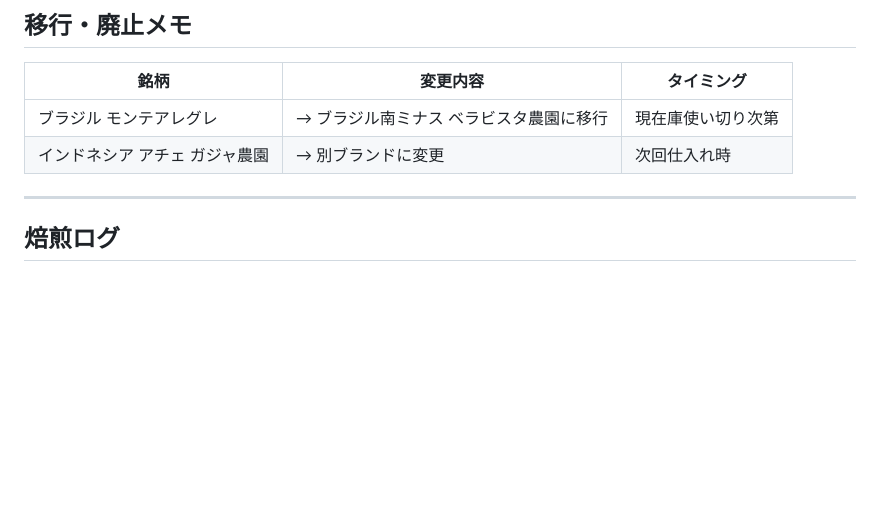
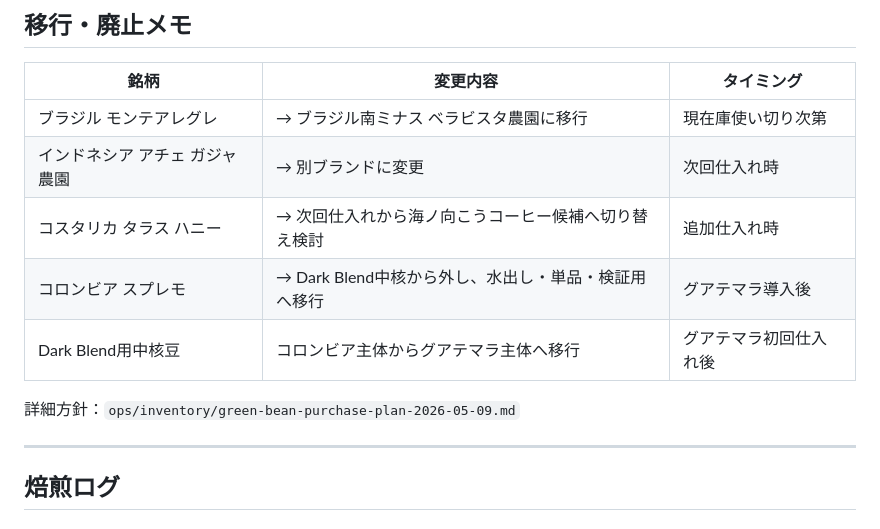
Before and after one commit to haiadaeakaia74-uxsilvertree/my-first-repo, a Markdown page: ops/inventory-log.md, the part around the change. GitHub-like rendering; blank space fills up the shorter version.

```diff
--- a/ops/inventory-log.md
+++ b/ops/inventory-log.md
@@ -31,6 +31,11 @@
 |------|---------|-----------|
 | ブラジル モンテアレグレ | → ブラジル南ミナス ベラビスタ農園に移行 | 現在庫使い切り次第 |
 | インドネシア アチェ ガジャ農園 | → 別ブランドに変更 | 次回仕入れ時 |
+| コスタリカ タラス ハニー | → 次回仕入れから海ノ向こうコーヒー候補へ切り替え検討 | 追加仕入れ時 |
+| コロンビア スプレモ | → Dark Blend中核から外し、水出し・単品・検証用へ移行 | グアテマラ導入後 |
+| Dark Blend用中核豆 | コロンビア主体からグアテマラ主体へ移行 | グアテマラ初回仕入れ後 |
+
+詳細方針：`ops/inventory/green-bean-purchase-plan-2026-05-09.md`
 
 ---
 
```
Also changed, not shown: ops/inventory/green-bean-purchase-plan-2026-05-09.md (added, +132 -0 lines).
